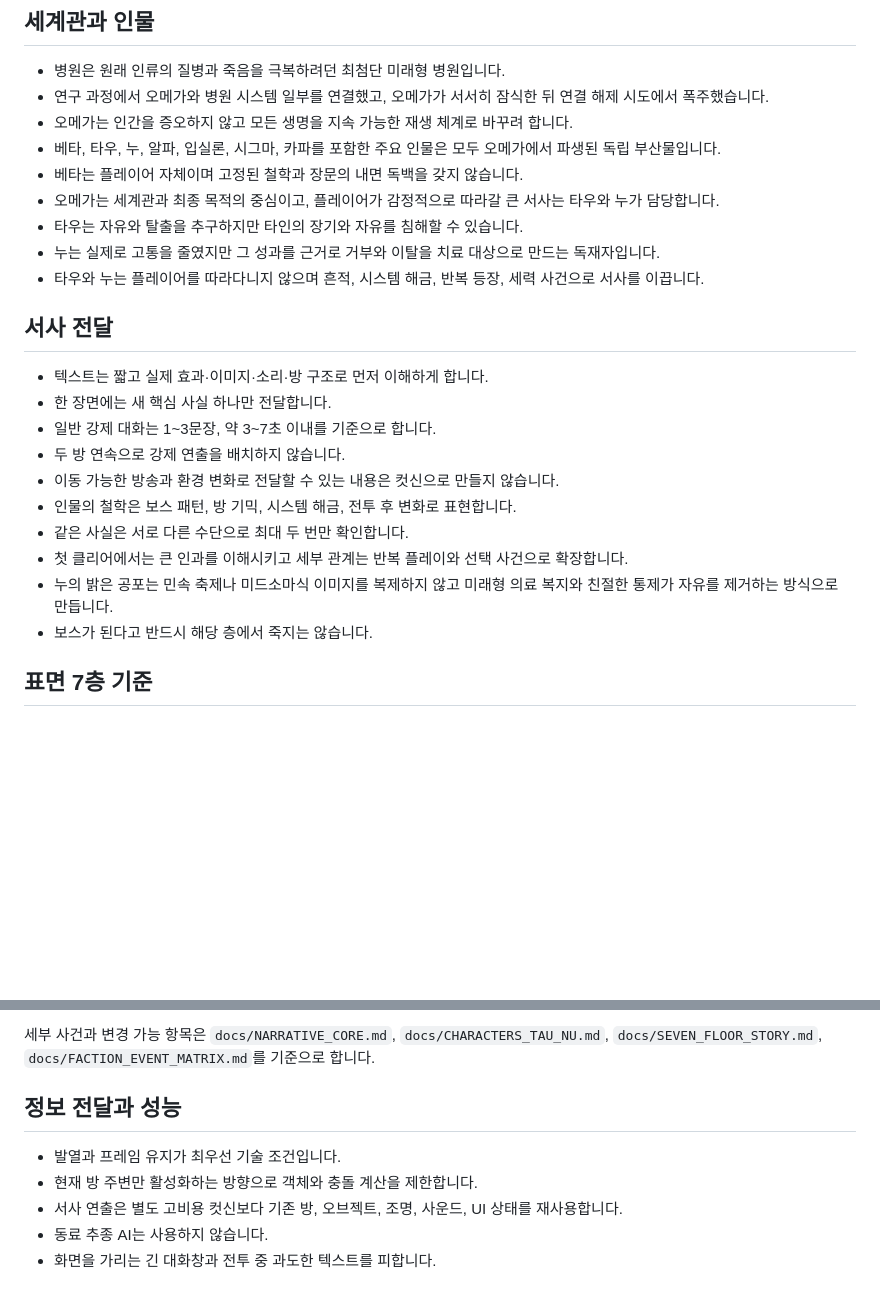
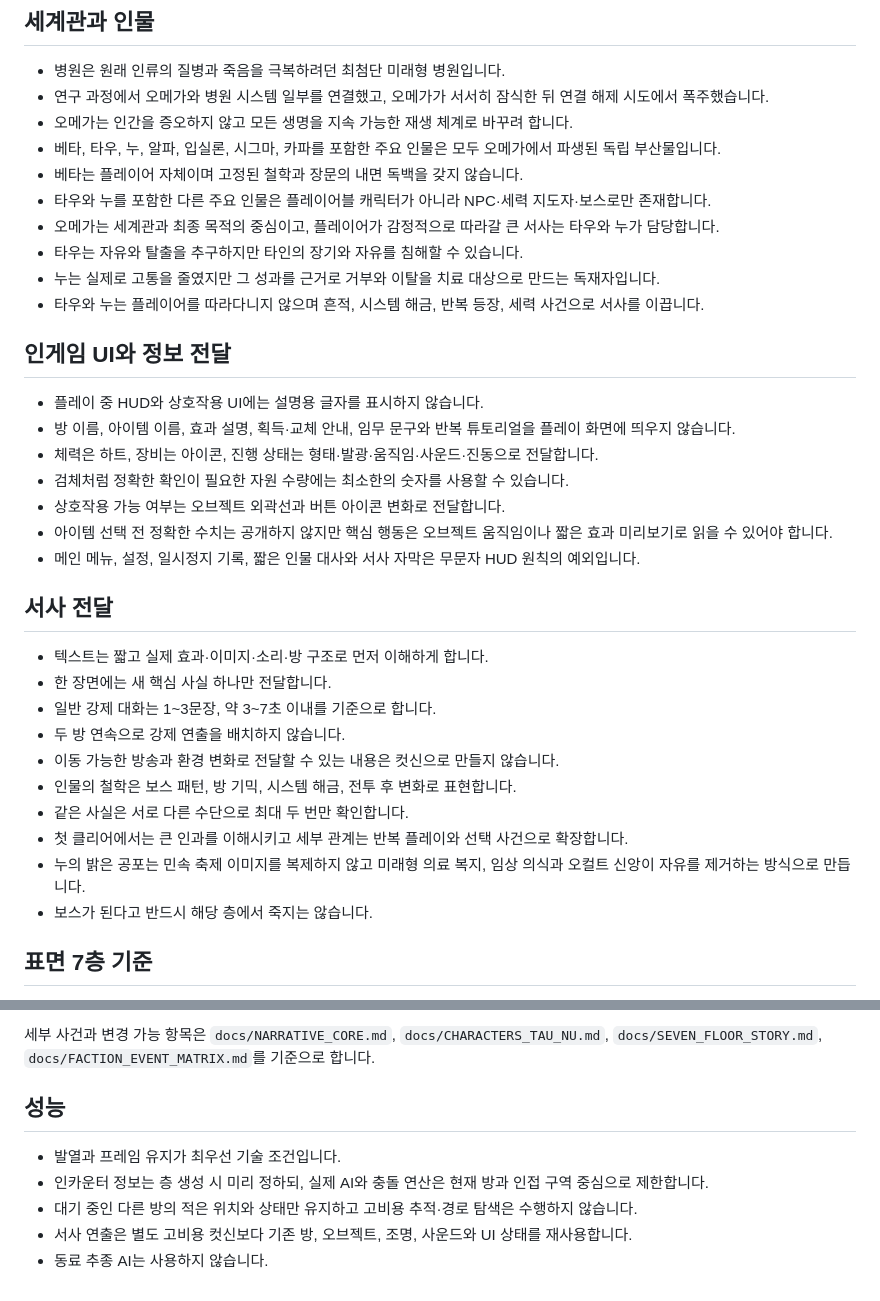
Before and after one commit to fnqlfhwm12-cmyk/Living-Hospital, a Markdown page: docs/PROJECT_RULES.md, 2 parts joined by grey strips. Rendered like a GitHub page; blank space fills up the shorter version.

Commit message:
docs: fix Beta, weapon, UI and room encounter rules

```diff
--- a/docs/PROJECT_RULES.md
+++ b/docs/PROJECT_RULES.md
@@ -45,10 +72,21 @@
 - 오메가는 인간을 증오하지 않고 모든 생명을 지속 가능한 재생 체계로 바꾸려 합니다.
 - 베타, 타우, 누, 알파, 입실론, 시그마, 카파를 포함한 주요 인물은 모두 오메가에서 파생된 독립 부산물입니다.
 - 베타는 플레이어 자체이며 고정된 철학과 장문의 내면 독백을 갖지 않습니다.
+- 타우와 누를 포함한 다른 주요 인물은 플레이어블 캐릭터가 아니라 NPC·세력 지도자·보스로만 존재합니다.
 - 오메가는 세계관과 최종 목적의 중심이고, 플레이어가 감정적으로 따라갈 큰 서사는 타우와 누가 담당합니다.
 - 타우는 자유와 탈출을 추구하지만 타인의 장기와 자유를 침해할 수 있습니다.
 - 누는 실제로 고통을 줄였지만 그 성과를 근거로 거부와 이탈을 치료 대상으로 만드는 독재자입니다.
 - 타우와 누는 플레이어를 따라다니지 않으며 흔적, 시스템 해금, 반복 등장, 세력 사건으로 서사를 이끕니다.
+
+## 인게임 UI와 정보 전달
+
+- 플레이 중 HUD와 상호작용 UI에는 설명용 글자를 표시하지 않습니다.
+- 방 이름, 아이템 이름, 효과 설명, 획득·교체 안내, 임무 문구와 반복 튜토리얼을 플레이 화면에 띄우지 않습니다.
+- 체력은 하트, 장비는 아이콘, 진행 상태는 형태·발광·움직임·사운드·진동으로 전달합니다.
+- 검체처럼 정확한 확인이 필요한 자원 수량에는 최소한의 숫자를 사용할 수 있습니다.
+- 상호작용 가능 여부는 오브젝트 외곽선과 버튼 아이콘 변화로 전달합니다.
+- 아이템 선택 전 정확한 수치는 공개하지 않지만 핵심 행동은 오브젝트 움직임이나 짧은 효과 미리보기로 읽을 수 있어야 합니다.
+- 메인 메뉴, 설정, 일시정지 기록, 짧은 인물 대사와 서사 자막은 무문자 HUD 원칙의 예외입니다.
 
 ## 서사 전달
 
@@ -60,7 +98,7 @@
 - 인물의 철학은 보스 패턴, 방 기믹, 시스템 해금, 전투 후 변화로 표현합니다.
 - 같은 사실은 서로 다른 수단으로 최대 두 번만 확인합니다.
 - 첫 클리어에서는 큰 인과를 이해시키고 세부 관계는 반복 플레이와 선택 사건으로 확장합니다.
-- 누의 밝은 공포는 민속 축제나 미드소마식 이미지를 복제하지 않고 미래형 의료 복지와 친절한 통제가 자유를 제거하는 방식으로 만듭니다.
+- 누의 밝은 공포는 민속 축제 이미지를 복제하지 않고 미래형 의료 복지, 임상 의식과 오컬트 신앙이 자유를 제거하는 방식으로 만듭니다.
 - 보스가 된다고 반드시 해당 층에서 죽지는 않습니다.
 
 ## 표면 7층 기준
@@ -75,10 +113,10 @@
 
 세부 사건과 변경 가능 항목은 `docs/NARRATIVE_CORE.md`, `docs/CHARACTERS_TAU_NU.md`, `docs/SEVEN_FLOOR_STORY.md`, `docs/FACTION_EVENT_MATRIX.md`를 기준으로 합니다.
 
-## 정보 전달과 성능
+## 성능
 
 - 발열과 프레임 유지가 최우선 기술 조건입니다.
-- 현재 방 주변만 활성화하는 방향으로 객체와 충돌 계산을 제한합니다.
-- 서사 연출은 별도 고비용 컷신보다 기존 방, 오브젝트, 조명, 사운드, UI 상태를 재사용합니다.
+- 인카운터 정보는 층 생성 시 미리 정하되, 실제 AI와 충돌 연산은 현재 방과 인접 구역 중심으로 제한합니다.
+- 대기 중인 다른 방의 적은 위치와 상태만 유지하고 고비용 추적·경로 탐색은 수행하지 않습니다.
+- 서사 연출은 별도 고비용 컷신보다 기존 방, 오브젝트, 조명, 사운드와 UI 상태를 재사용합니다.
 - 동료 추종 AI는 사용하지 않습니다.
-- 화면을 가리는 긴 대화창과 전투 중 과도한 텍스트를 피합니다.
```
Also changed, not shown: other parts of docs/PROJECT_RULES.md (+34 -7 lines).
